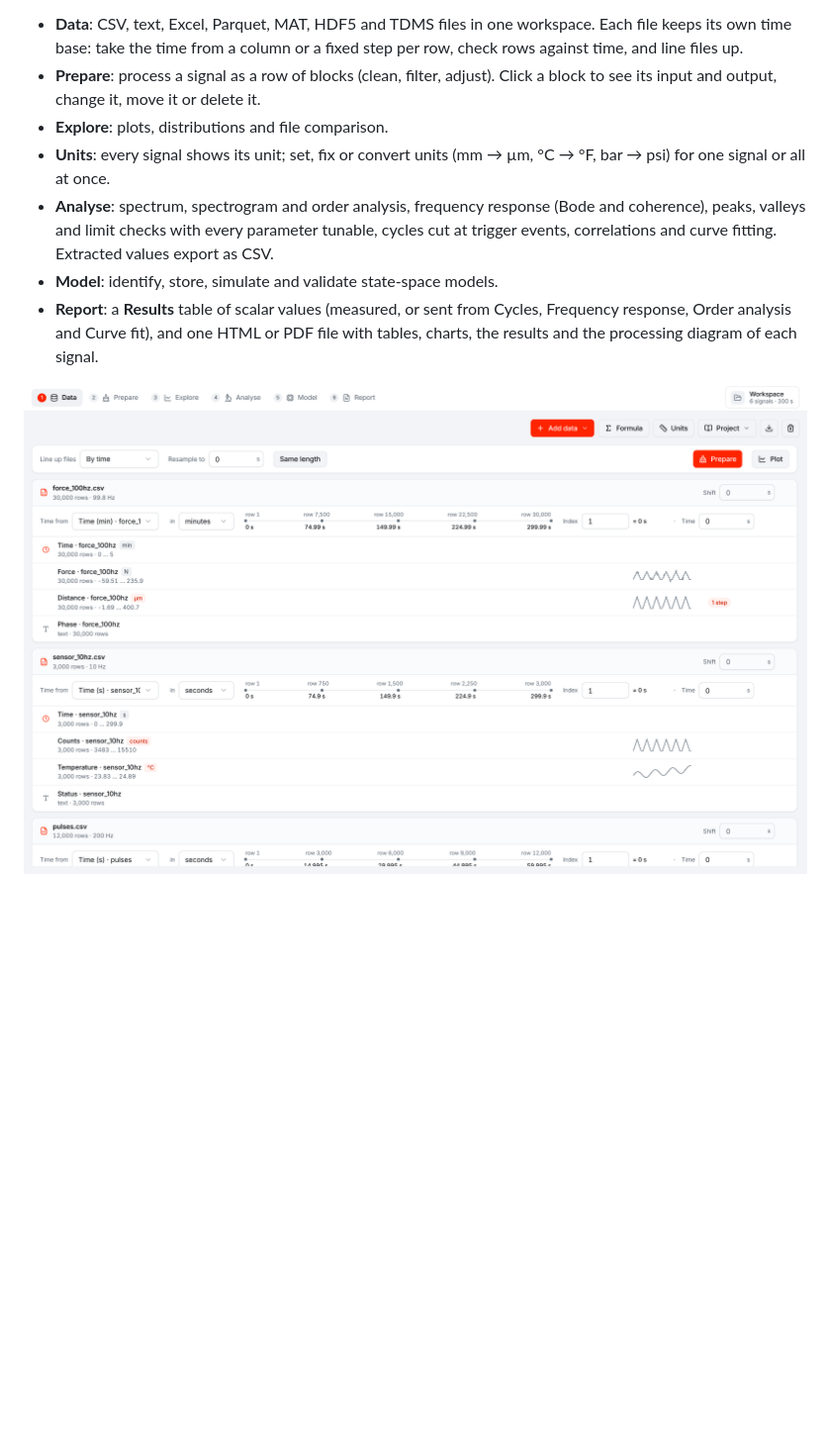
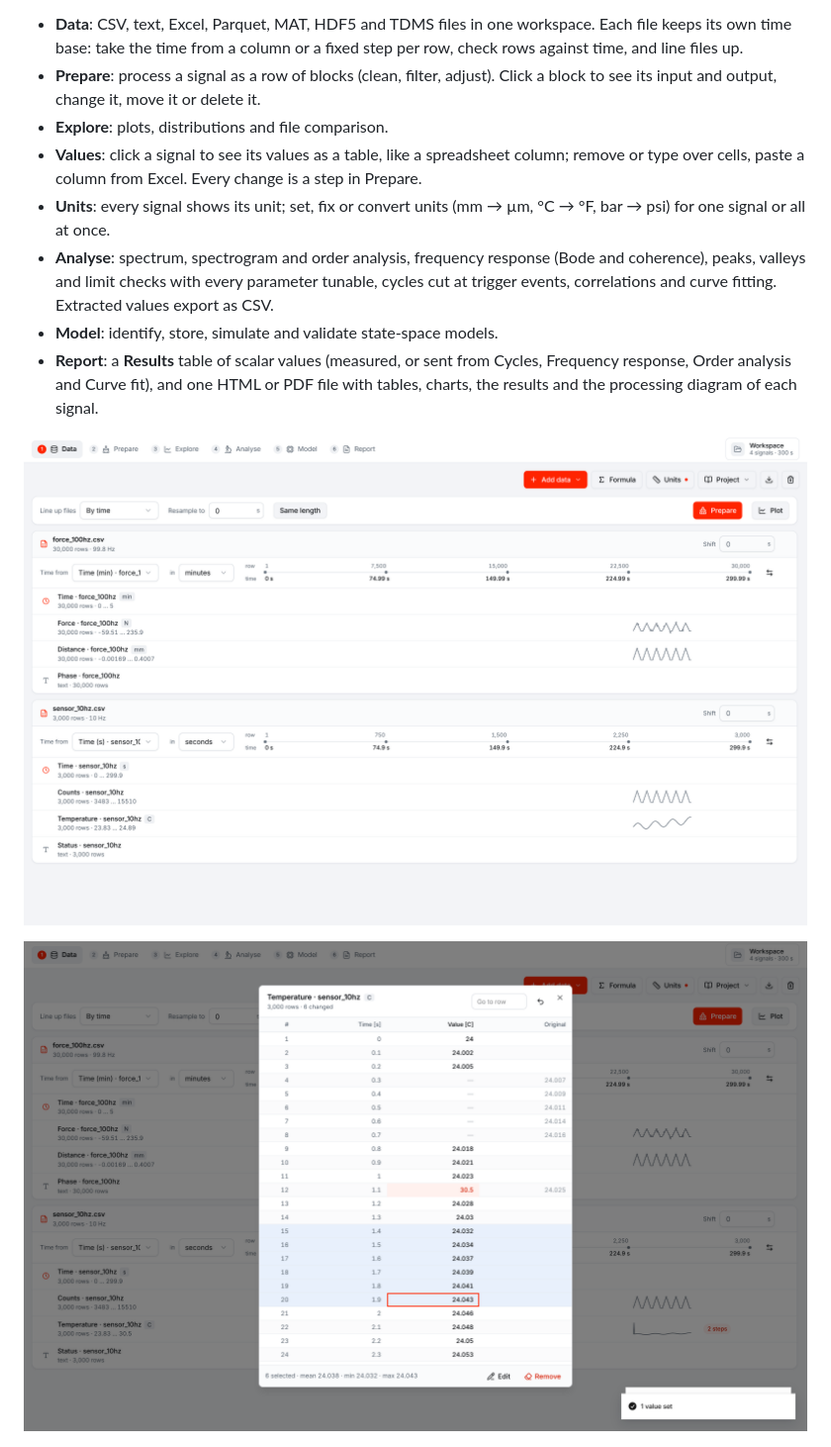
Before and after one commit to TobiasKoehlerETH/data-analyzer, a Markdown page: README.md, the part around the change. Shown at 99% size. Drawn GitHub-style; pictures changed too: docs/images/data.png, docs/images/values.png (added); blank space fills up the shorter version.

```diff
--- a/README.md
+++ b/README.md
@@ -9,12 +9,15 @@ A local desktop app for exploring numeric measurement data, cleaning it step by
 - **Data**: CSV, text, Excel, Parquet, MAT, HDF5 and TDMS files in one workspace. Each file keeps its own time base: take the time from a column or a fixed step per row, check rows against time, and line files up.
 - **Prepare**: process a signal as a row of blocks (clean, filter, adjust). Click a block to see its input and output, change it, move it or delete it.
 - **Explore**: plots, distributions and file comparison.
+- **Values**: click a signal to see its values as a table, like a spreadsheet column; remove or type over cells, paste a column from Excel. Every change is a step in Prepare.
 - **Units**: every signal shows its unit; set, fix or convert units (mm → µm, °C → °F, bar → psi) for one signal or all at once.
 - **Analyse**: spectrum, spectrogram and order analysis, frequency response (Bode and coherence), peaks, valleys and limit checks with every parameter tunable, cycles cut at trigger events, correlations and curve fitting. Extracted values export as CSV.
 - **Model**: identify, store, simulate and validate state-space models.
 - **Report**: a **Results** table of scalar values (measured, or sent from Cycles, Frequency response, Order analysis and Curve fit), and one HTML or PDF file with tables, charts, the results and the processing diagram of each signal.
 
 ![Data: files, signals with their units, and the time map](docs/images/data.png)
+
+![Values: a signal as a table, with removed and edited cells](docs/images/values.png)
 
 ![Units: relabel or convert, one signal or all at once](docs/images/units.png)
 
```
Also changed, not shown: docs/analysis-workspaces.md (+4 -2 lines), 10 other files.
